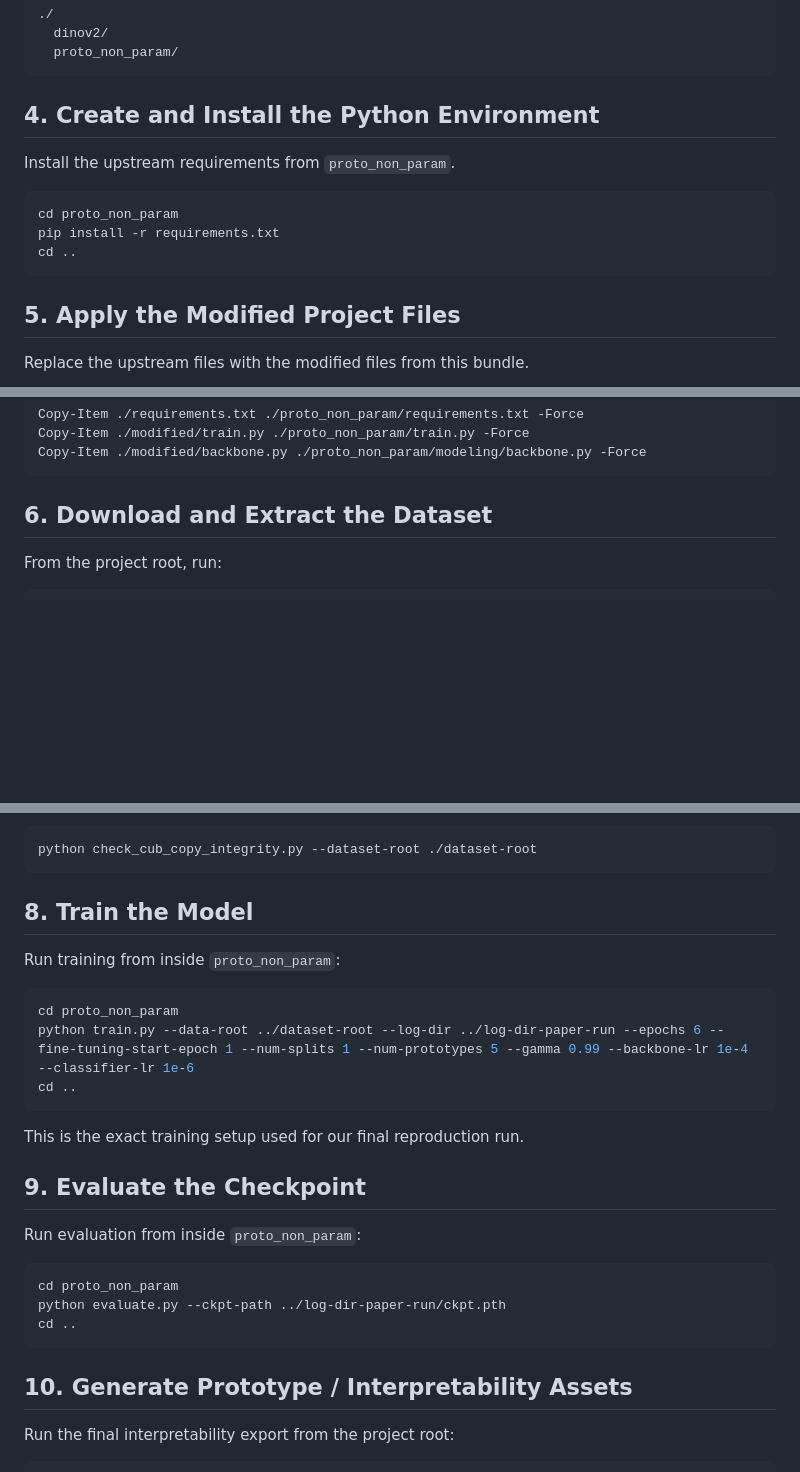
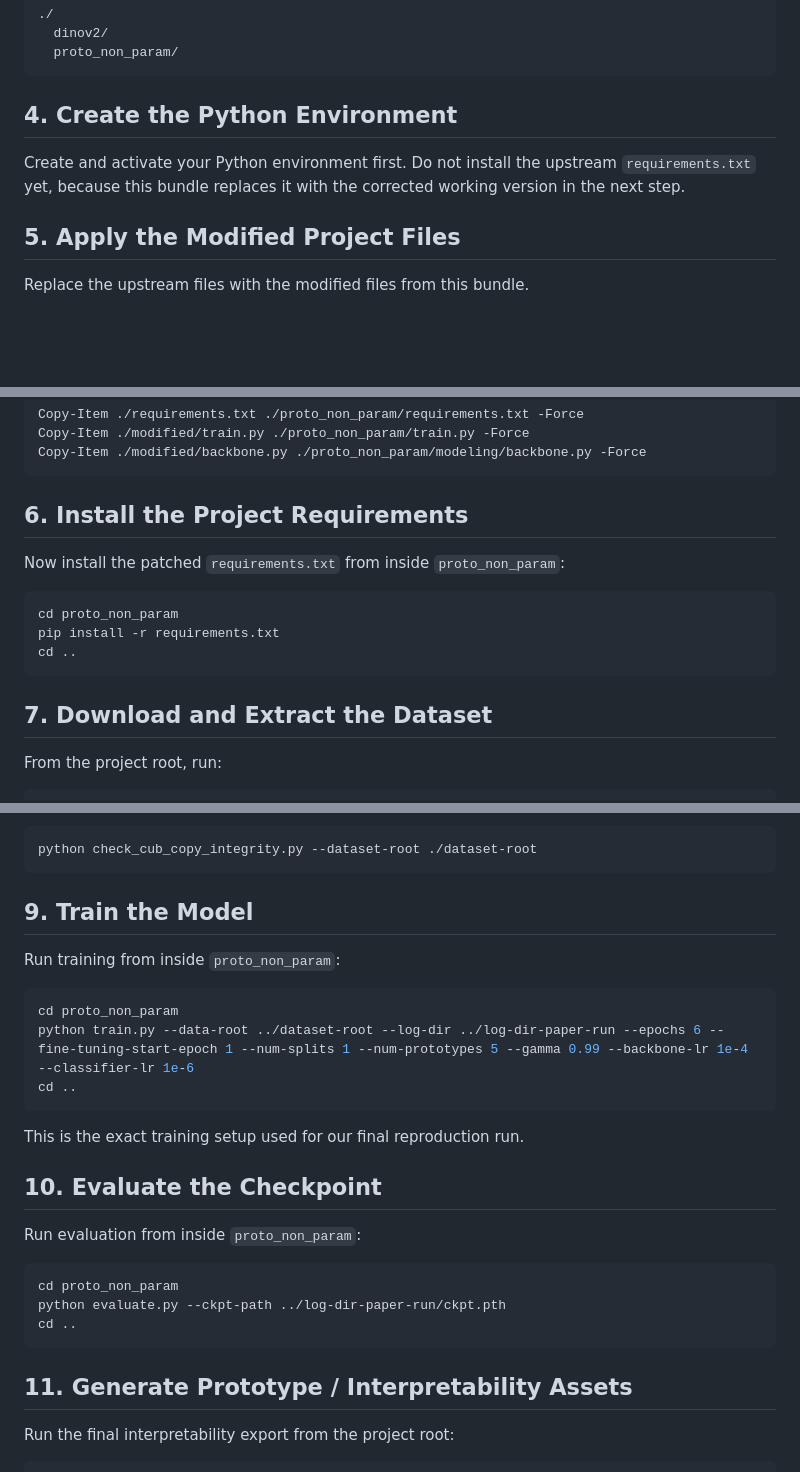
Before and after one commit to shreyasrox2326/cv-project-git, a Markdown page: README.md, 3 parts joined by grey strips. GitHub-like rendering; blank space fills up the shorter version.

````diff
--- a/README.md
+++ b/README.md
@@ -74,15 +74,9 @@ Now the structure should be:
   proto_non_param/
 ```
 
-## 4. Create and Install the Python Environment
+## 4. Create the Python Environment
 
-Install the upstream requirements from `proto_non_param`.
-
-```bash
-cd proto_non_param
-pip install -r requirements.txt
-cd ..
-```
+Create and activate your Python environment first. Do not install the upstream `requirements.txt` yet, because this bundle replaces it with the corrected working version in the next step.
 
 ## 5. Apply the Modified Project Files
 
@@ -102,7 +96,17 @@ Copy-Item ./modified/train.py ./proto_non_param/train.py -Force
 Copy-Item ./modified/backbone.py ./proto_non_param/modeling/backbone.py -Force
 ```
 
-## 6. Download and Extract the Dataset
+## 6. Install the Project Requirements
+
+Now install the patched `requirements.txt` from inside `proto_non_param`:
+
+```bash
+cd proto_non_param
+pip install -r requirements.txt
+cd ..
+```
+
+## 7. Download and Extract the Dataset
 
 From the project root, run:
 
@@ -159,7 +163,7 @@ To verify the cropped split layout:
 python check_cub_copy_integrity.py --dataset-root ./dataset-root
 ```
 
-## 8. Train the Model
+## 9. Train the Model
 
 Run training from inside `proto_non_param`:
 
@@ -171,7 +175,7 @@ cd ..
 
 This is the exact training setup used for our final reproduction run.
 
-## 9. Evaluate the Checkpoint
+## 10. Evaluate the Checkpoint
 
 Run evaluation from inside `proto_non_param`:
 
@@ -181,7 +185,7 @@ python evaluate.py --ckpt-path ../log-dir-paper-run/ckpt.pth
 cd ..
 ```
 
-## 10. Generate Prototype / Interpretability Assets
+## 11. Generate Prototype / Interpretability Assets
 
 Run the final interpretability export from the project root:
 
````
Also changed, not shown: other parts of README.md (+2 -2 lines).
